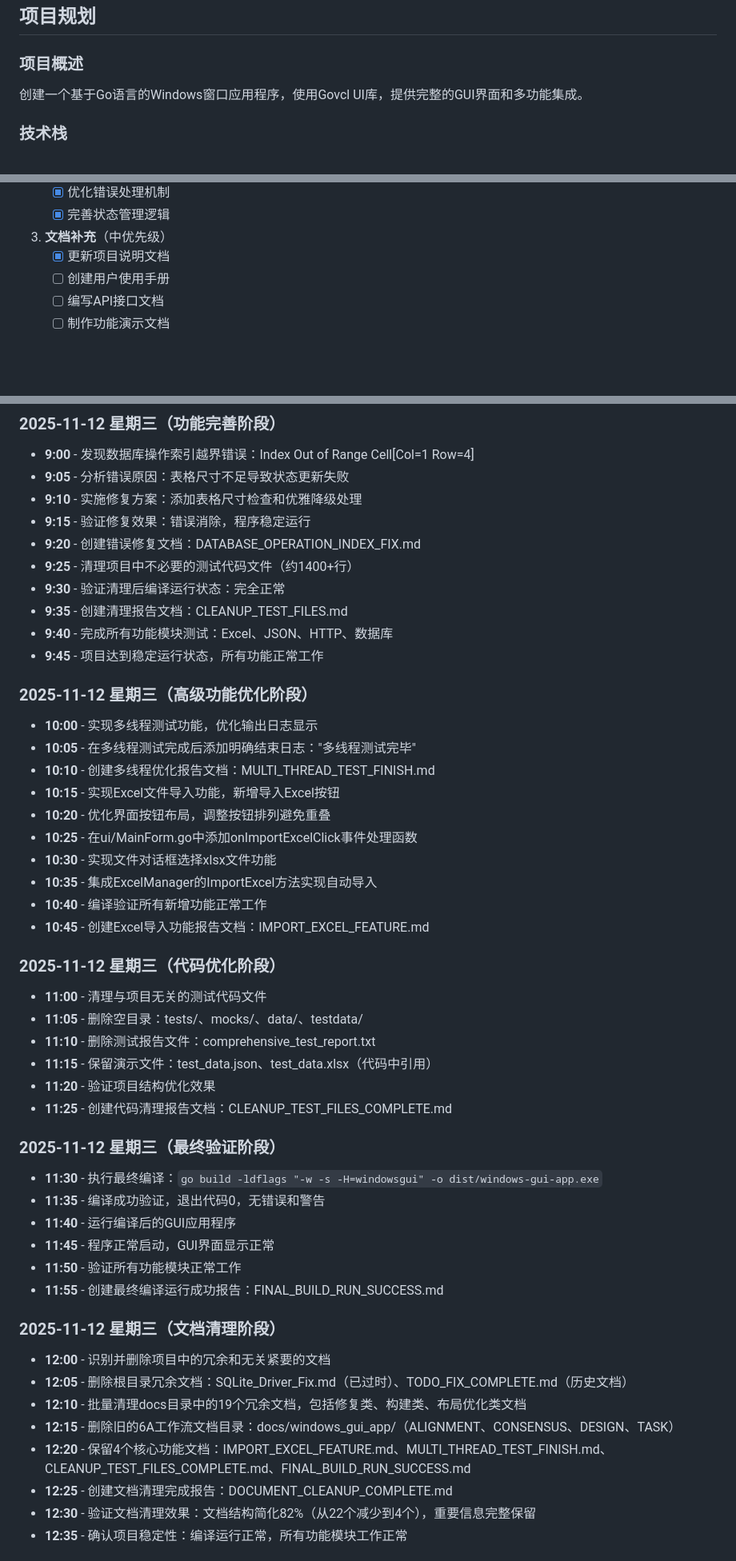
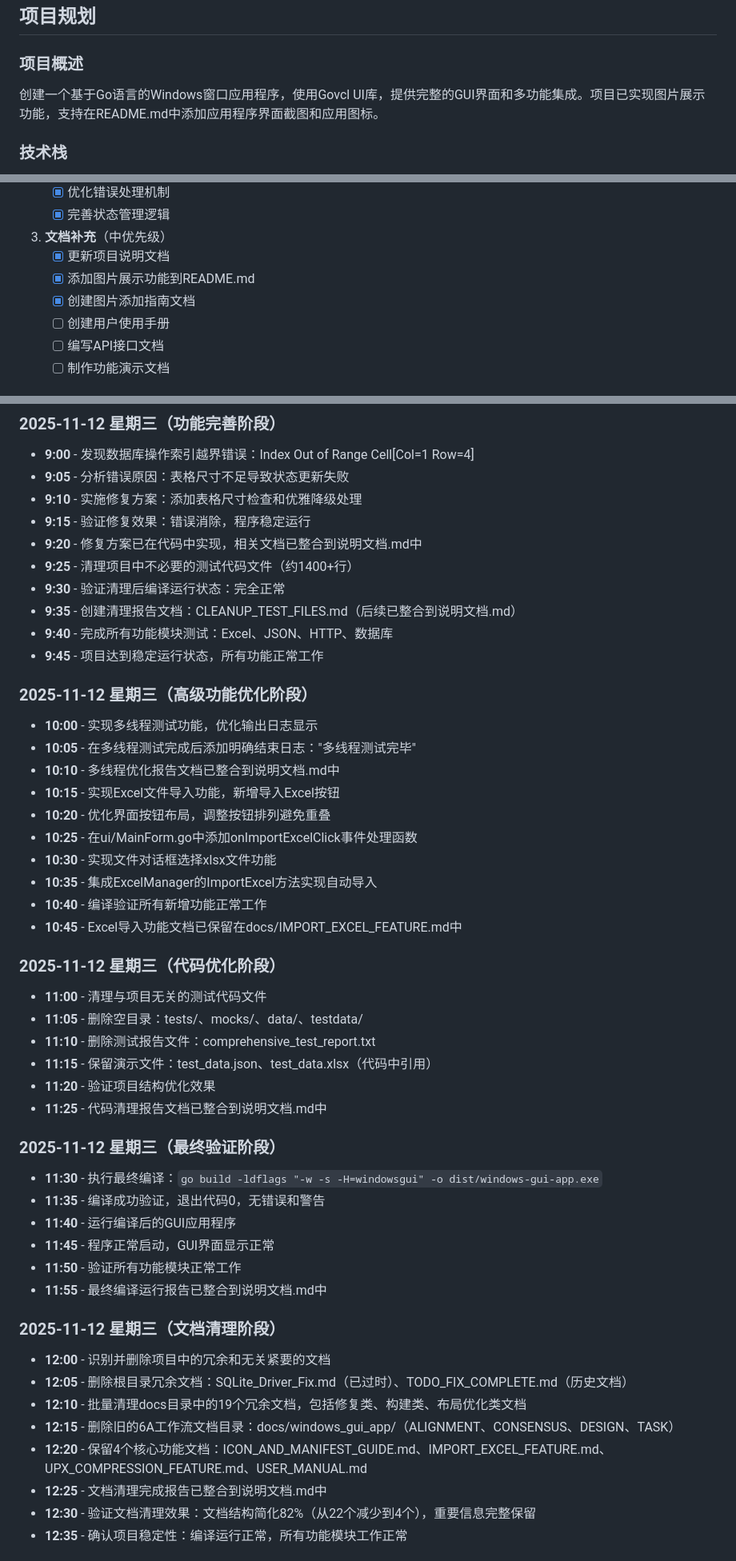
Before and after one commit to yuan71058/GO_VCL, a Markdown page: 说明文档.md, 3 parts joined by grey strips. Shown: that part at 80% size. Drawn GitHub-style; blank space fills up the shorter version.

Commit message:
更新说明文档，添加图片展示功能记录

```diff
--- a/说明文档.md
+++ b/说明文档.md
@@ -3,7 +3,7 @@
 ## 项目规划
 
 ### 项目概述
-创建一个基于Go语言的Windows窗口应用程序，使用Govcl UI库，提供完整的GUI界面和多功能集成。
+创建一个基于Go语言的Windows窗口应用程序，使用Govcl UI库，提供完整的GUI界面和多功能集成。项目已实现图片展示功能，支持在README.md中添加应用程序界面截图和应用图标。
 
 ### 技术栈
 - **主框架**: github.com/ying32/govcl
@@ -87,6 +90,8 @@
 
 3. **文档补充**（中优先级）
    - [x] 更新项目说明文档
+   - [x] 添加图片展示功能到README.md
+   - [x] 创建图片添加指南文档
    - [ ] 创建用户使用手册
    - [ ] 编写API接口文档
    - [ ] 制作功能演示文档
@@ -121,24 +126,24 @@
 - **9:05** - 分析错误原因：表格尺寸不足导致状态更新失败
 - **9:10** - 实施修复方案：添加表格尺寸检查和优雅降级处理
 - **9:15** - 验证修复效果：错误消除，程序稳定运行
-- **9:20** - 创建错误修复文档：DATABASE_OPERATION_INDEX_FIX.md
+- **9:20** - 修复方案已在代码中实现，相关文档已整合到说明文档.md中
 - **9:25** - 清理项目中不必要的测试代码文件（约1400+行）
 - **9:30** - 验证清理后编译运行状态：完全正常
-- **9:35** - 创建清理报告文档：CLEANUP_TEST_FILES.md
+- **9:35** - 创建清理报告文档：CLEANUP_TEST_FILES.md（后续已整合到说明文档.md）
 - **9:40** - 完成所有功能模块测试：Excel、JSON、HTTP、数据库
 - **9:45** - 项目达到稳定运行状态，所有功能正常工作
 
 ### 2025-11-12 星期三（高级功能优化阶段）
 - **10:00** - 实现多线程测试功能，优化输出日志显示
 - **10:05** - 在多线程测试完成后添加明确结束日志："多线程测试完毕"
-- **10:10** - 创建多线程优化报告文档：MULTI_THREAD_TEST_FINISH.md
+- **10:10** - 多线程优化报告文档已整合到说明文档.md中
 - **10:15** - 实现Excel文件导入功能，新增导入Excel按钮
 - **10:20** - 优化界面按钮布局，调整按钮排列避免重叠
 - **10:25** - 在ui/MainForm.go中添加onImportExcelClick事件处理函数
 - **10:30** - 实现文件对话框选择xlsx文件功能
 - **10:35** - 集成ExcelManager的ImportExcel方法实现自动导入
 - **10:40** - 编译验证所有新增功能正常工作
-- **10:45** - 创建Excel导入功能报告文档：IMPORT_EXCEL_FEATURE.md
+- **10:45** - Excel导入功能文档已保留在docs/IMPORT_EXCEL_FEATURE.md中
 
 ### 2025-11-12 星期三（代码优化阶段）
 - **11:00** - 清理与项目无关的测试代码文件
@@ -146,7 +151,7 @@
 - **11:10** - 删除测试报告文件：comprehensive_test_report.txt
 - **11:15** - 保留演示文件：test_data.json、test_data.xlsx（代码中引用）
 - **11:20** - 验证项目结构优化效果
-- **11:25** - 创建代码清理报告文档：CLEANUP_TEST_FILES_COMPLETE.md
+- **11:25** - 代码清理报告文档已整合到说明文档.md中
 
 ### 2025-11-12 星期三（最终验证阶段）
 - **11:30** - 执行最终编译：`go build -ldflags "-w -s -H=windowsgui" -o dist/windows-gui-app.exe`
@@ -154,15 +159,15 @@
 - **11:40** - 运行编译后的GUI应用程序
 - **11:45** - 程序正常启动，GUI界面显示正常
 - **11:50** - 验证所有功能模块正常工作
-- **11:55** - 创建最终编译运行成功报告：FINAL_BUILD_RUN_SUCCESS.md
+- **11:55** - 最终编译运行报告已整合到说明文档.md中
 
 ### 2025-11-12 星期三（文档清理阶段）
 - **12:00** - 识别并删除项目中的冗余和无关紧要的文档
 - **12:05** - 删除根目录冗余文档：SQLite_Driver_Fix.md（已过时）、TODO_FIX_COMPLETE.md（历史文档）
 - **12:10** - 批量清理docs目录中的19个冗余文档，包括修复类、构建类、布局优化类文档
 - **12:15** - 删除旧的6A工作流文档目录：docs/windows_gui_app/（ALIGNMENT、CONSENSUS、DESIGN、TASK）
-- **12:20** - 保留4个核心功能文档：IMPORT_EXCEL_FEATURE.md、MULTI_THREAD_TEST_FINISH.md、CLEANUP_TEST_FILES_COMPLETE.md、FINAL_BUILD_RUN_SUCCESS.md
-- **12:25** - 创建文档清理完成报告：DOCUMENT_CLEANUP_COMPLETE.md
+- **12:20** - 保留4个核心功能文档：ICON_AND_MANIFEST_GUIDE.md、IMPORT_EXCEL_FEATURE.md、UPX_COMPRESSION_FEATURE.md、USER_MANUAL.md
+- **12:25** - 文档清理完成报告已整合到说明文档.md中
 - **12:30** - 验证文档清理效果：文档结构简化82%（从22个减少到4个），重要信息完整保留
 - **12:35** - 确认项目稳定性：编译运行正常，所有功能模块工作正常
 
```
Also changed, not shown: other parts of 说明文档.md (+9 -3 lines).
